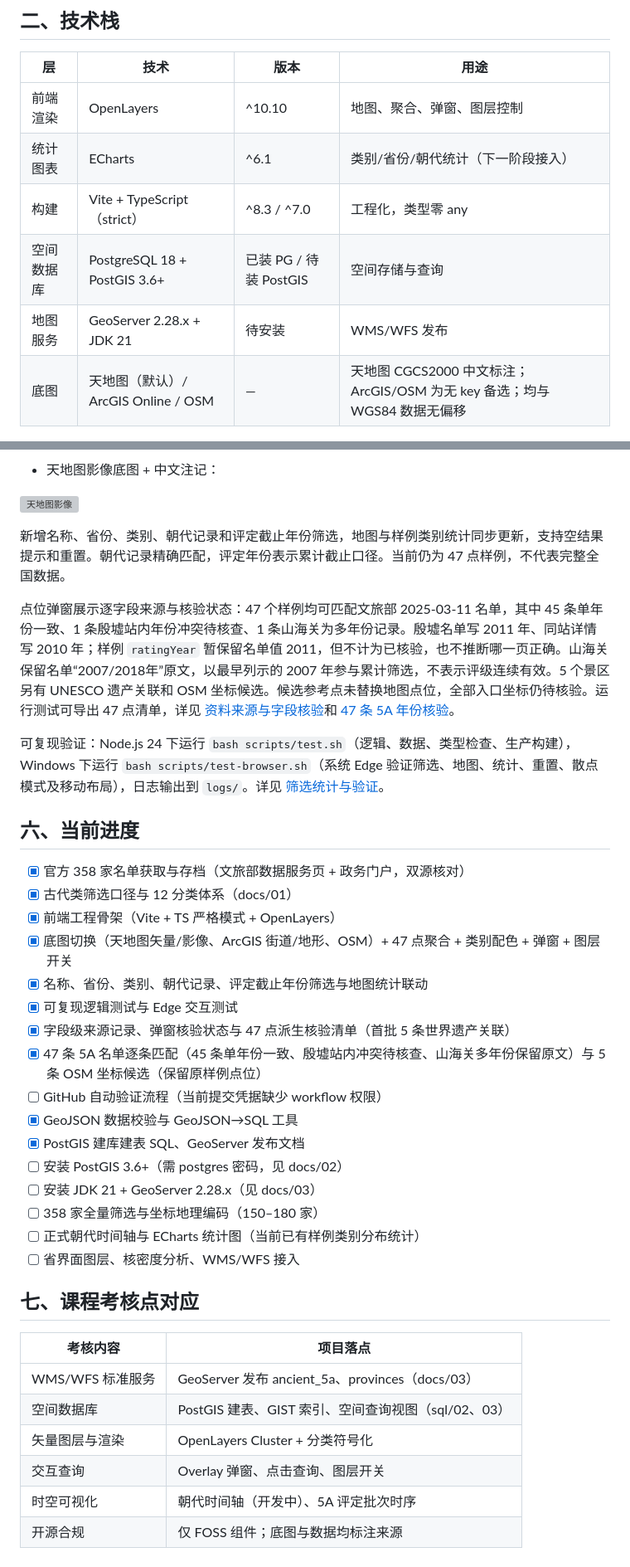
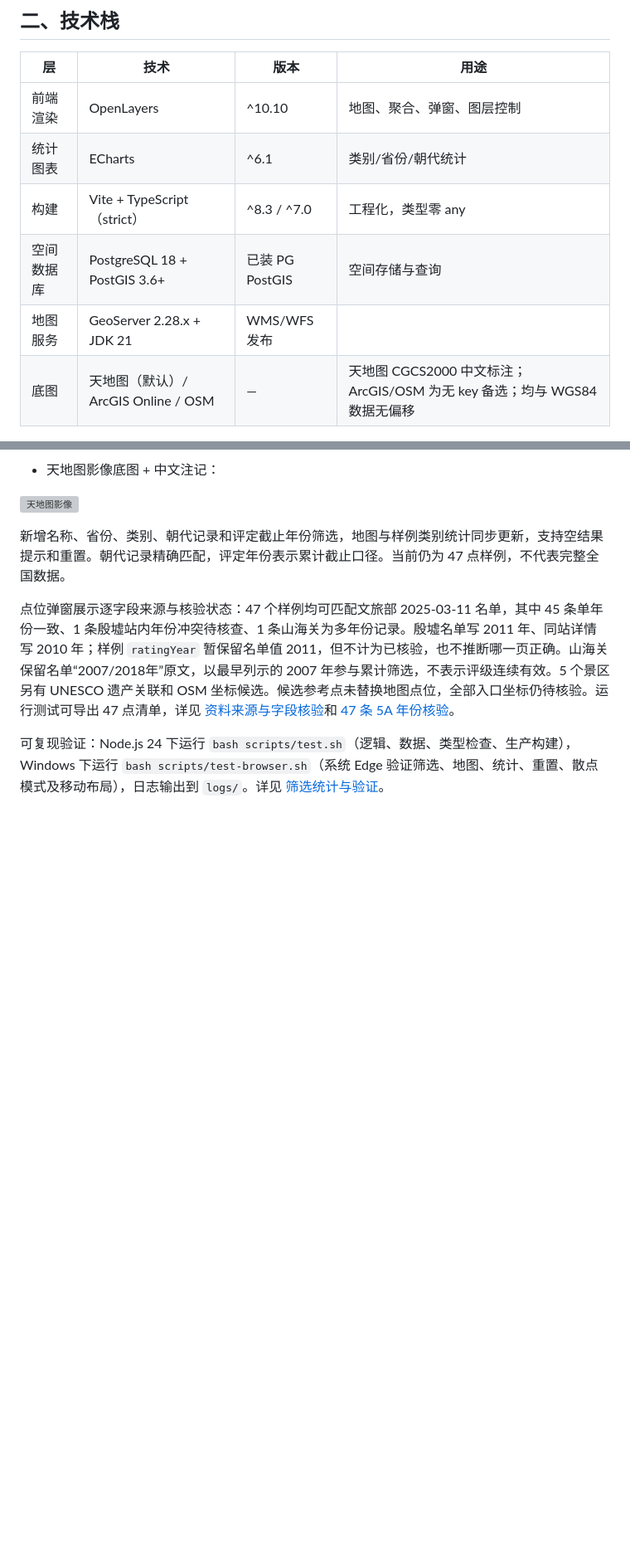
Before and after one commit to zenzenzense520-bit/wengis, a Markdown page: README.md, 2 parts joined by grey strips. Shown at 83% size. Drawn GitHub-style; blank space fills up the shorter version; grey boxes are pictures that could not be loaded.

Commit message:
更新 README.md

```diff
--- a/README.md
+++ b/README.md
@@ -17,10 +17,10 @@
 | 层 | 技术 | 版本 | 用途 |
 |---|---|---|---|
 | 前端渲染 | OpenLayers | ^10.10 | 地图、聚合、弹窗、图层控制 |
-| 统计图表 | ECharts | ^6.1 | 类别/省份/朝代统计（下一阶段接入） |
+| 统计图表 | ECharts | ^6.1 | 类别/省份/朝代统计 |
 | 构建 | Vite + TypeScript（strict） | ^8.3 / ^7.0 | 工程化，类型零 any |
-| 空间数据库 | PostgreSQL 18 + PostGIS 3.6+ | 已装 PG / 待装 PostGIS | 空间存储与查询 |
-| 地图服务 | GeoServer 2.28.x + JDK 21 | 待安装 | WMS/WFS 发布 |
+| 空间数据库 | PostgreSQL 18 + PostGIS 3.6+ | 已装 PG  PostGIS | 空间存储与查询 |
+| 地图服务 | GeoServer 2.28.x + JDK 21 | WMS/WFS 发布 |
 | 底图 | 天地图（默认）/ ArcGIS Online / OSM | — | 天地图 CGCS2000 中文标注；ArcGIS/OSM 为无 key 备选；均与 WGS84 数据无偏移 |
 
 ## 三、目录结构
@@ -87,33 +87,3 @@ bash scripts/dev.sh                 # http://localhost:43200
 点位弹窗展示逐字段来源与核验状态：47 个样例均可匹配文旅部 2025-03-11 名单，其中 45 条单年份一致、1 条殷墟站内年份冲突待核查、1 条山海关为多年份记录。殷墟名单写 2011 年、同站详情写 2010 年；样例 `ratingYear` 暂保留名单值 2011，但不计为已核验，也不推断哪一页正确。山海关保留名单“2007/2018年”原文，以最早列示的 2007 年参与累计筛选，不表示评级连续有效。5 个景区另有 UNESCO 遗产关联和 OSM 坐标候选。候选参考点未替换地图点位，全部入口坐标仍待核验。运行测试可导出 47 点清单，详见 [资料来源与字段核验](docs/05_资料来源与字段核验.md)和 [47 条 5A 年份核验](docs/06_5A年份核验.md)。
 
 可复现验证：Node.js 24 下运行 `bash scripts/test.sh`（逻辑、数据、类型检查、生产构建），Windows 下运行 `bash scripts/test-browser.sh`（系统 Edge 验证筛选、地图、统计、重置、散点模式及移动布局），日志输出到 `logs/`。详见 [筛选统计与验证](docs/04_筛选统计与验证.md)。
-
-## 六、当前进度
-
-- [x] 官方 358 家名单获取与存档（文旅部数据服务页 + 政务门户，双源核对）
-- [x] 古代类筛选口径与 12 分类体系（docs/01）
-- [x] 前端工程骨架（Vite + TS 严格模式 + OpenLayers）
-- [x] 底图切换（天地图矢量/影像、ArcGIS 街道/地形、OSM）+ 47 点聚合 + 类别配色 + 弹窗 + 图层开关
-- [x] 名称、省份、类别、朝代记录、评定截止年份筛选与地图统计联动
-- [x] 可复现逻辑测试与 Edge 交互测试
-- [x] 字段级来源记录、弹窗核验状态与 47 点派生核验清单（首批 5 条世界遗产关联）
-- [x] 47 条 5A 名单逐条匹配（45 条单年份一致、殷墟站内冲突待核查、山海关多年份保留原文）与 5 条 OSM 坐标候选（保留原样例点位）
-- [ ] GitHub 自动验证流程（当前提交凭据缺少 workflow 权限）
-- [x] GeoJSON 数据校验与 GeoJSON→SQL 工具
-- [x] PostGIS 建库建表 SQL、GeoServer 发布文档
-- [ ] 安装 PostGIS 3.6+（需 postgres 密码，见 docs/02）
-- [ ] 安装 JDK 21 + GeoServer 2.28.x（见 docs/03）
-- [ ] 358 家全量筛选与坐标地理编码（150–180 家）
-- [ ] 正式朝代时间轴与 ECharts 统计图（当前已有样例类别分布统计）
-- [ ] 省界面图层、核密度分析、WMS/WFS 接入
-
-## 七、课程考核点对应
-
-| 考核内容 | 项目落点 |
-|---|---|
-| WMS/WFS 标准服务 | GeoServer 发布 ancient_5a、provinces（docs/03） |
-| 空间数据库 | PostGIS 建表、GIST 索引、空间查询视图（sql/02、03） |
-| 矢量图层与渲染 | OpenLayers Cluster + 分类符号化 |
-| 交互查询 | Overlay 弹窗、点击查询、图层开关 |
-| 时空可视化 | 朝代时间轴（开发中）、5A 评定批次时序 |
-| 开源合规 | 仅 FOSS 组件；底图与数据均标注来源 |
```
